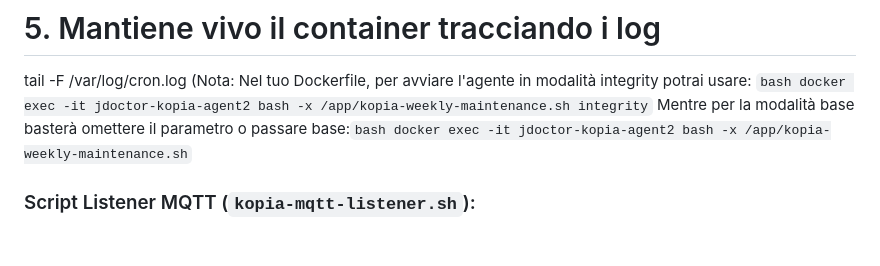
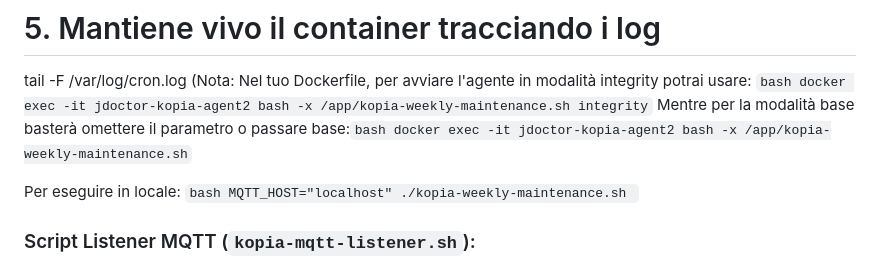
Before and after one commit to iurim159/Kopia-Manager-Fleet-Monitor, a Markdown page: README.md, the part around the change. GitHub-like rendering; blank space fills up the shorter version.

````diff
--- a/README.md
+++ b/README.md
@@ -106,6 +106,9 @@ tail -F /var/log/cron.log
 (Nota: Nel tuo Dockerfile, per avviare l'agente in modalità integrity potrai usare: ```bash docker exec -it jdoctor-kopia-agent2 bash -x /app/kopia-weekly-maintenance.sh integrity```
 Mentre per la modalità base basterà omettere il parametro o passare base:```bash docker exec -it jdoctor-kopia-agent2 bash -x /app/kopia-weekly-maintenance.sh```
 
+Per eseguire in locale:
+```bash MQTT_HOST="localhost" ./kopia-weekly-maintenance.sh ```
+
 ### Script Listener MQTT (`kopia-mqtt-listener.sh`):
 
 Ascolta sul topic `kopia/config/advanced/#` e aggiorna le impostazioni locali (`agent-settings.env`) e il crontab di sistema:
````
